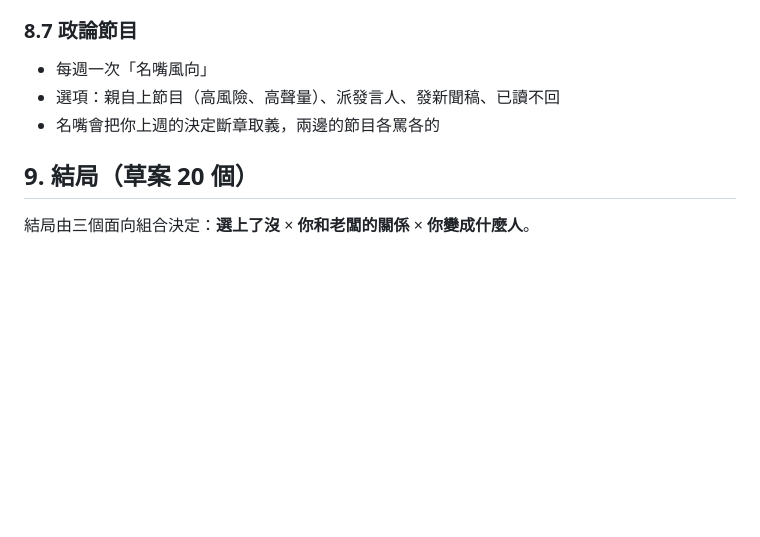
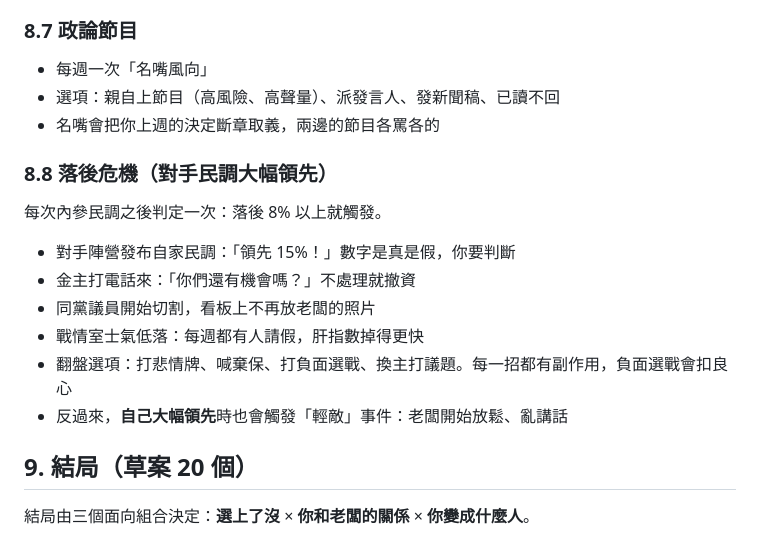
Before and after one commit to mochachen1225-create/my-mayor, a Markdown page: docs/game-design.md, the part around the change. GitHub-like rendering; blank space fills up the shorter version.

Commit message:
Design: add trailing-in-polls crisis events
Co-Authored-By: Claude Opus 5.5 <noreply@anthropic.com>
Claude-Session: https://claude.ai/code/session_013f8pXavk24XfraPszuN1my

```diff
--- a/docs/game-design.md
+++ b/docs/game-design.md
@@ -137,6 +137,15 @@
 - 選項：親自上節目（高風險、高聲量）、派發言人、發新聞稿、已讀不回
 - 名嘴會把你上週的決定斷章取義，兩邊的節目各罵各的
 
+### 8.8 落後危機（對手民調大幅領先）
+每次內參民調之後判定一次：落後 8% 以上就觸發。
+- 對手陣營發布自家民調：「領先 15%！」數字是真是假，你要判斷
+- 金主打電話來：「你們還有機會嗎？」不處理就撤資
+- 同黨議員開始切割，看板上不再放老闆的照片
+- 戰情室士氣低落：每週都有人請假，肝指數掉得更快
+- 翻盤選項：打悲情牌、喊棄保、打負面選戰、換主打議題。每一招都有副作用，負面選戰會扣良心
+- 反過來，**自己大幅領先**時也會觸發「輕敵」事件：老闆開始放鬆、亂講話
+
 ## 9. 結局（草案 20 個）
 結局由三個面向組合決定：**選上了沒** × **你和老闆的關係** × **你變成什麼人**。
 
```
